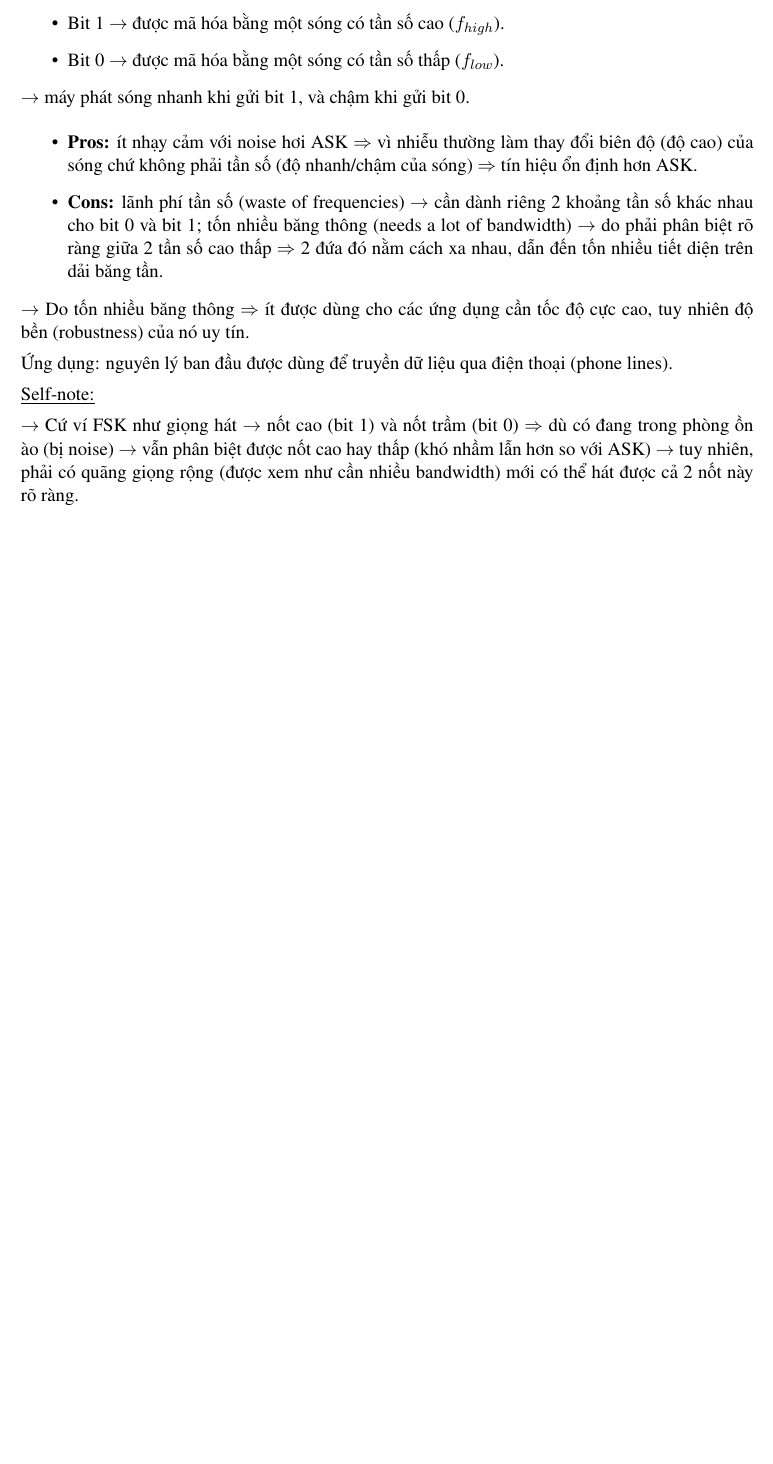
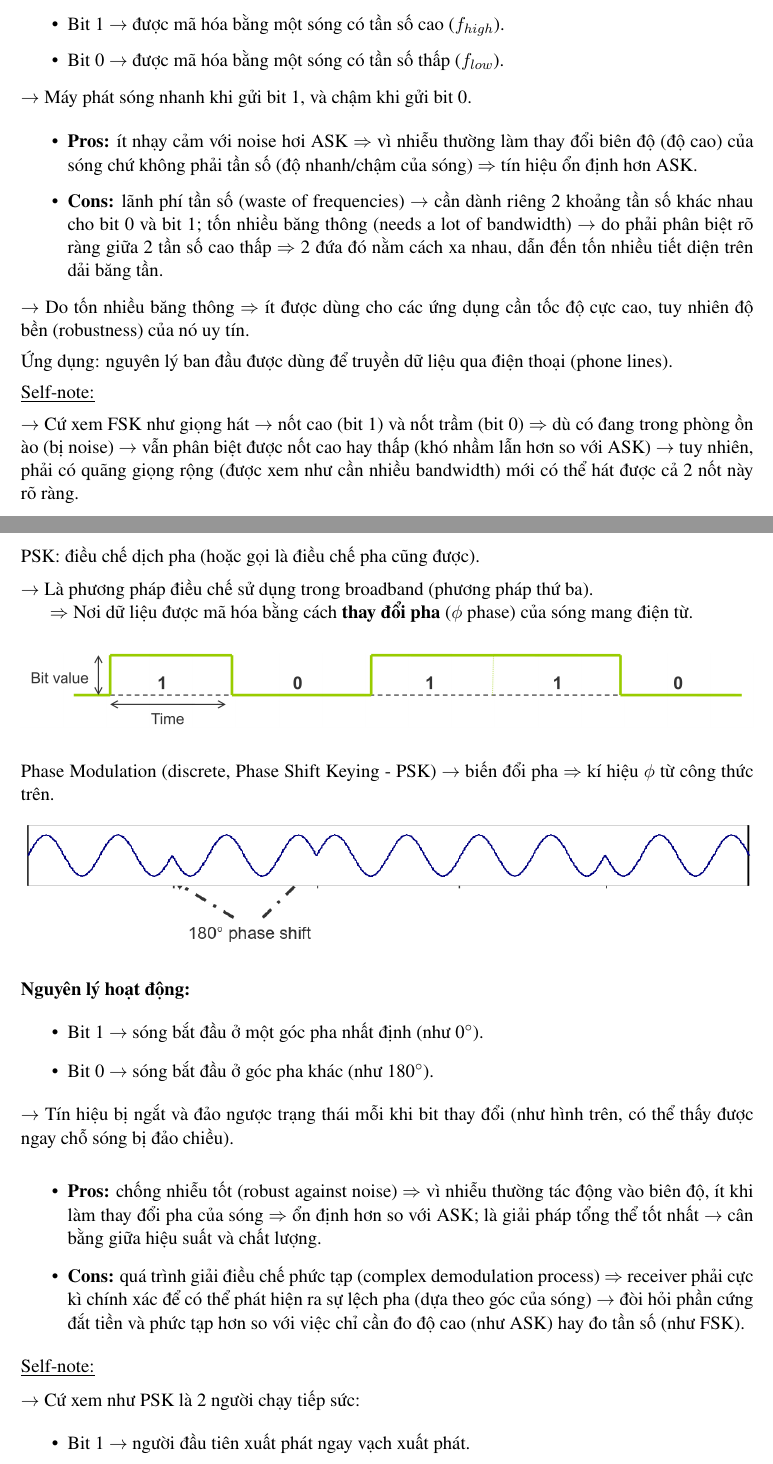
Before and after one commit to dhtson/CompNet_Notes, a LaTeX document (main.tex, which reads chapters/chap_2.tex): part of page 41 of 41 before the commit and two parts of pages 41 and 42 of 44 after it, the two joined at a grey line, cut so that both start at the same text, the shorter picture padded with empty space. Compiled offline with pdfLaTeX.

Commit message:
[Update]: Update chapter 2

```diff
--- a/chapters/chap_2.tex
+++ b/chapters/chap_2.tex
@@ -773,5 +773,60 @@ $\rightarrow$ Do tốn nhiều băng thông $\Rightarrow$ ít được dùng cho
 \medskip
 
 \noindent
-$\rightarrow$ Cứ ví FSK như giọng hát $\rightarrow$ nốt cao (bit 1) và nốt trầm (bit 0) $\Rightarrow$ dù có đang trong phòng ồn ào (bị noise) $\rightarrow$ vẫn phân biệt được nốt cao hay thấp (khó nhầm lẫn hơn so với ASK) $\rightarrow$ tuy nhiên, phải có quãng giọng rộng (được xem như cần nhiều bandwidth) mới có thể hát được cả 2 nốt này rõ ràng.
+$\rightarrow$ Cứ xem FSK như giọng hát $\rightarrow$ nốt cao (bit 1) và nốt trầm (bit 0) $\Rightarrow$ dù có đang trong phòng ồn ào (bị noise) $\rightarrow$ vẫn phân biệt được nốt cao hay thấp (khó nhầm lẫn hơn so với ASK) $\rightarrow$ tuy nhiên, phải có quãng giọng rộng (được xem như cần nhiều bandwidth) mới có thể hát được cả 2 nốt này rõ ràng.
 \medskip
+
+\subsubsection{Phase Shift Keying (PSK)}
+
+\noindent
+PSK: điều chế dịch pha (hoặc gọi là điều chế pha cũng được).
+\medskip
+
+\noindent
+$\rightarrow$ Là phương pháp điều chế sử dụng trong broadband (phương pháp thứ ba).
+
+$\Rightarrow$ Nơi dữ liệu được mã hóa bằng cách \textbf{thay đổi pha} ($\phi$ phase) của sóng mang điện từ.
+\medskip
+
+\begin{figure}[h]
+    \centering
+    \includegraphics[width=1\textwidth]{assets/chap_2/bit_illust.png}
+\end{figure}
+\medskip
+
+\noindent
+Phase Modulation (discrete, Phase Shift Keying - PSK) $\rightarrow$ biến đổi pha $\Rightarrow$ kí hiệu $\phi$ từ công thức trên.
+
+\begin{figure}[h]
+    \centering
+    \includegraphics[width=1\textwidth]{assets/chap_2/psk_wave.png}
+\end{figure}
+\medskip
+
+\noindent
+\textbf{Nguyên lý hoạt động:}
+
+\begin{itemize}
+    \item Bit 1 $\rightarrow$ sóng bắt đầu ở một góc pha nhất định (như 0$^\circ$).
+    \item Bit 0 $\rightarrow$ sóng bắt đầu ở góc pha khác (như 180$^\circ$).
+\end{itemize}
+
+\noindent
+$\rightarrow$ Tín hiệu bị ngắt và đảo ngược trạng thái mỗi khi bit thay đổi (như hình trên, có thể thấy được ngay chỗ sóng bị đảo chiều).
+\medskip
+
+\begin{itemize}
+    \item \textbf{Pros:} chống nhiễu tốt (robust against noise) $\Rightarrow$ vì nhiễu thường tác động vào biên độ, ít khi làm thay đổi pha của sóng $\Rightarrow$ ổn định hơn so với ASK; là giải pháp tổng thể tốt nhất $\rightarrow$ cân bằng giữa hiệu suất và chất lượng.
+    \item \textbf{Cons:} quá trình giải điều chế phức tạp (complex demodulation process) $\Rightarrow$ receiver phải cực kì chính xác để có thể phát hiện ra sự lệch pha (dựa theo góc của sóng) $\rightarrow$ đòi hỏi phần cứng đắt tiền và phức tạp hơn so với việc chỉ cần đo độ cao (như ASK) hay đo tần số (như FSK).
+\end{itemize}
+
+\noindent
+\underline{Self-note:}
+\medskip
+
+\noindent
+$\rightarrow$ Cứ xem như PSK là 2 người chạy tiếp sức:
+
+\begin{itemize}
+    \item Bit 1 $\rightarrow$ người đầu tiên xuất phát ngay vạch xuất phát.
+    \item Bit 0 $\rightarrow$ người thứ hai xuất phát ở vạch đối diện với người đầu tiên (lệch 180$^\circ$).
```
Also changed, not shown: assets/chap_2/overview.jpg (added), assets/chap_2/psk_wave.png (added), main.pdf, chapters/chap_2.tex (83 more changed lines).
